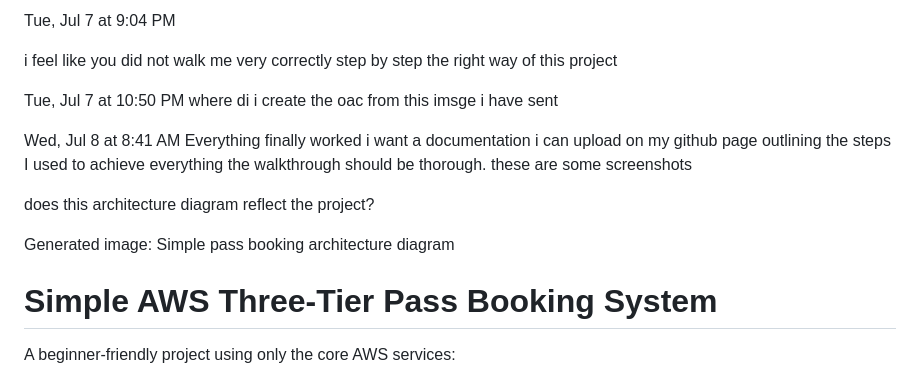
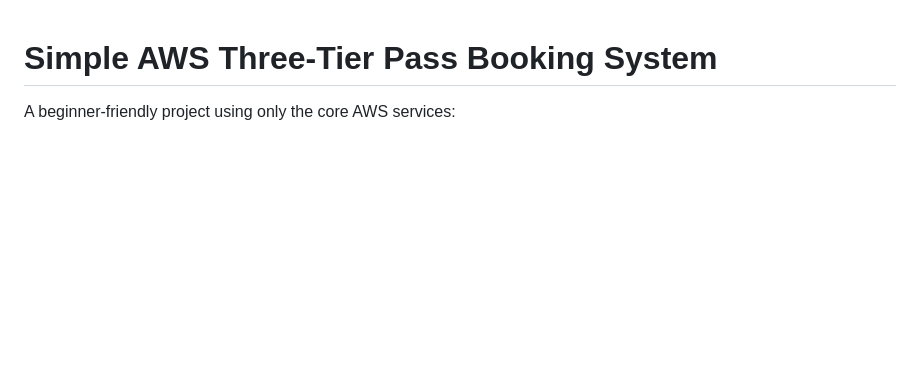
Before and after one commit to Mickeydoe/BUS-BOOKING-WEBAPP-3-TIER-APPLICATION-DEPLOYMENT, a Markdown page: README.md, the part around the change. Rendered like a GitHub page; blank space fills up the shorter version.

Commit message:
New readme
Removed outdated comments and added project description.

```diff
--- a/README.md
+++ b/README.md
@@ -1,18 +1,4 @@
-Tue, Jul 7 at 9:04 PM
 
-i feel like you did not walk me very correctly step by step the right way of this project
-
-
-Tue, Jul 7 at 10:50 PM
-where di i create the oac from this imsge i have sent
-
-
-Wed, Jul 8 at 8:41 AM
-Everything finally worked i want a documentation i can upload on my github page outlining the steps I used to achieve everything the walkthrough should be thorough. these are some screenshots
-
- does this architecture diagram reflect the project?
-
-Generated image: Simple pass booking architecture diagram
 
 # Simple AWS Three-Tier Pass Booking System
 
```
